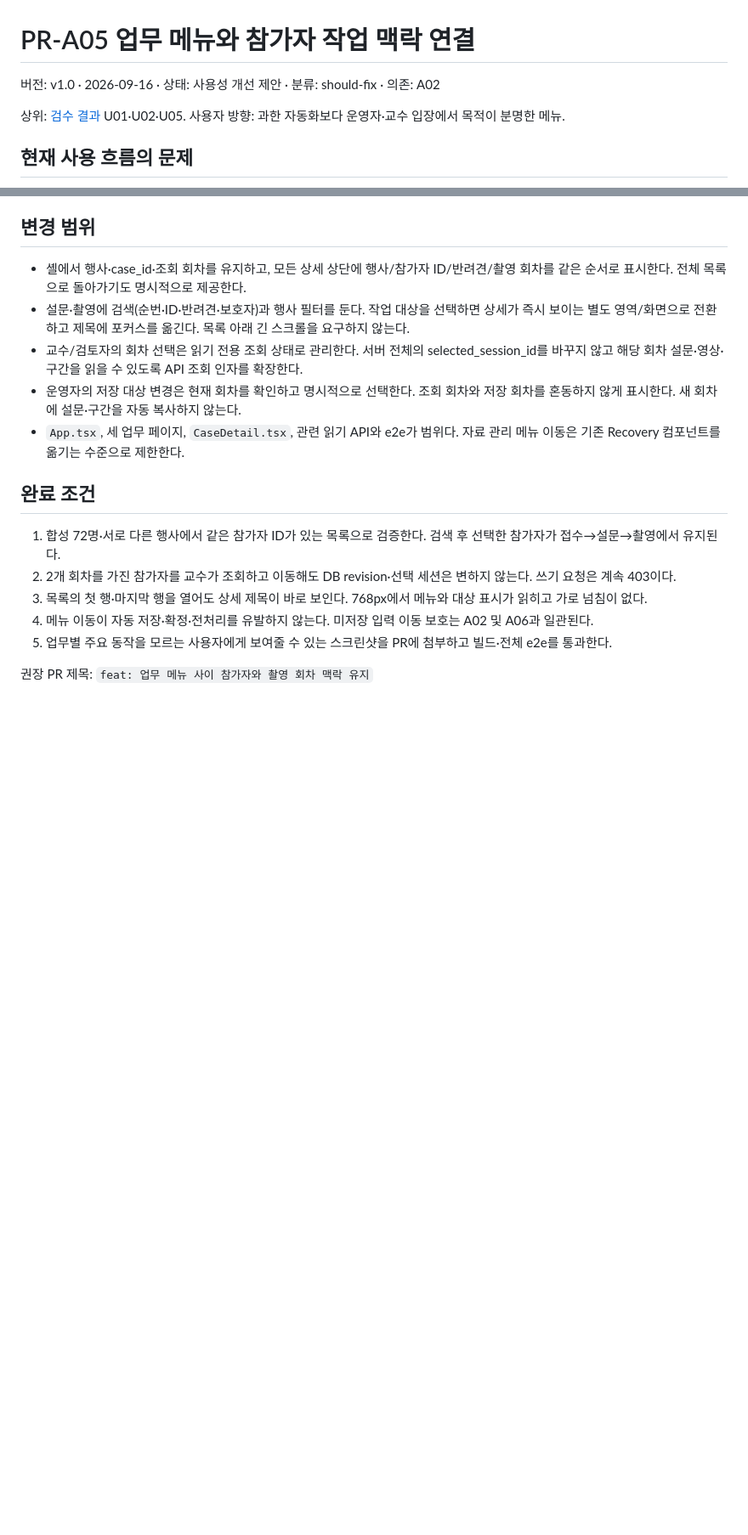
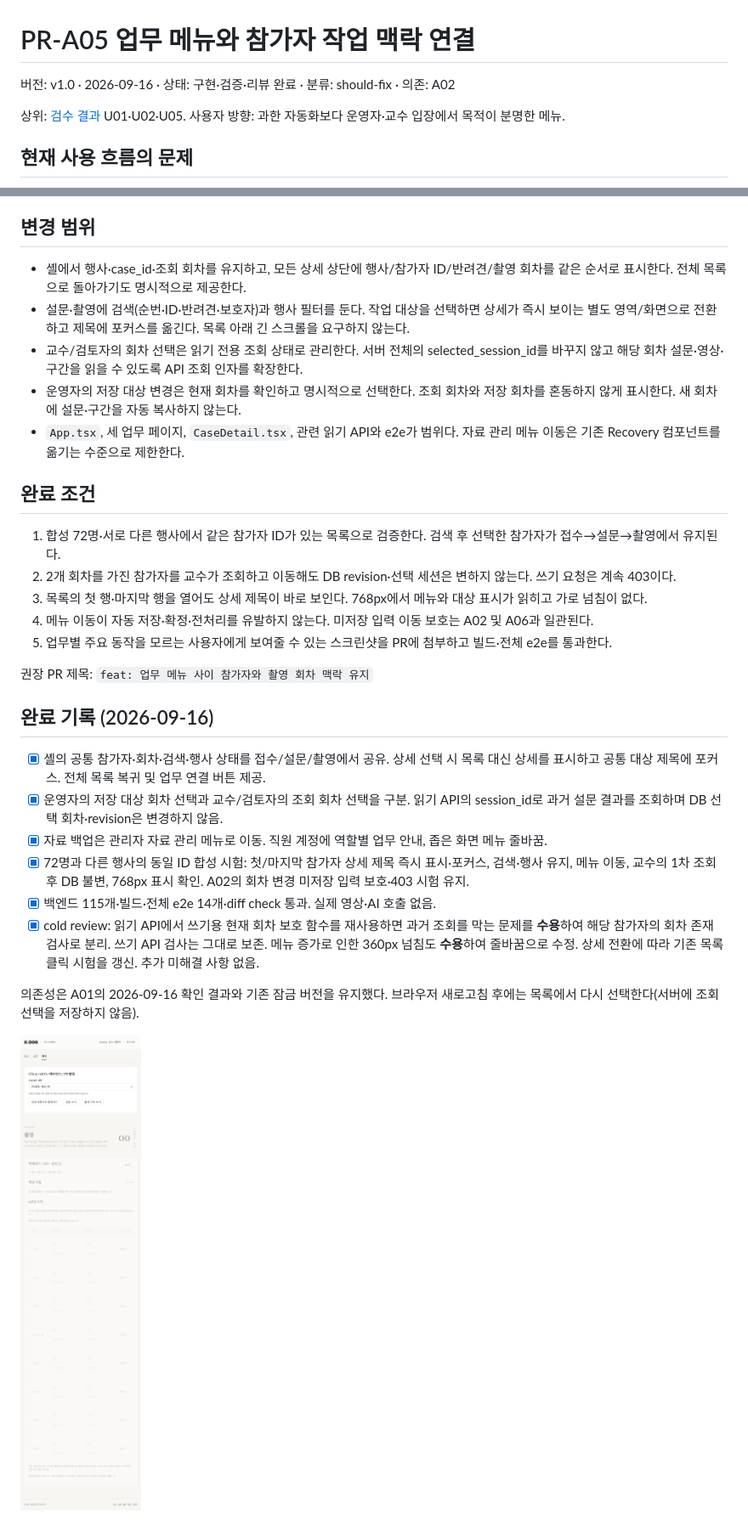
Before and after one commit to syleeVeluga/k-dog-proj, a Markdown page: docs/검수개선/K-DOG_PR-A05_메뉴와작업맥락_v1.0_20260916.md, 2 parts joined by grey strips. Shown at 85% size. GitHub-like rendering; pictures changed too: docs/검수개선/images/a05-reviewer-context-768.png (added); blank space fills up the shorter version.

```diff
--- a/docs/검수개선/K-DOG_PR-A05_메뉴와작업맥락_v1.0_20260916.md
+++ b/docs/검수개선/K-DOG_PR-A05_메뉴와작업맥락_v1.0_20260916.md
@@ -1,6 +1,6 @@
 # PR-A05 업무 메뉴와 참가자 작업 맥락 연결
 
-버전: v1.0 · 2026-09-16 · 상태: 사용성 개선 제안 · 분류: should-fix · 의존: A02
+버전: v1.0 · 2026-09-16 · 상태: 구현·검증·리뷰 완료 · 분류: should-fix · 의존: A02
 
 상위: [검수 결과](../K-DOG_검수결과_v1.0_20260916.md) U01·U02·U05. 사용자 방향: 과한 자동화보다 운영자·교수 입장에서 목적이 분명한 메뉴.
 
@@ -40,3 +40,16 @@
 5. 업무별 주요 동작을 모르는 사용자에게 보여줄 수 있는 스크린샷을 PR에 첨부하고 빌드·전체 e2e를 통과한다.
 
 권장 PR 제목: `feat: 업무 메뉴 사이 참가자와 촬영 회차 맥락 유지`
+
+## 완료 기록 (2026-09-16)
+
+- [x] 셸의 공통 참가자·회차·검색·행사 상태를 접수/설문/촬영에서 공유. 상세 선택 시 목록 대신 상세를 표시하고 공통 대상 제목에 포커스. 전체 목록 복귀 및 업무 연결 버튼 제공.
+- [x] 운영자의 저장 대상 회차 선택과 교수/검토자의 조회 회차 선택을 구분. 읽기 API의 session_id로 과거 설문 결과를 조회하며 DB 선택 회차·revision은 변경하지 않음.
+- [x] 자료 백업은 관리자 자료 관리 메뉴로 이동. 직원 계정에 역할별 업무 안내, 좁은 화면 메뉴 줄바꿈.
+- [x] 72명과 다른 행사의 동일 ID 합성 시험: 첫/마지막 참가자 상세 제목 즉시 표시·포커스, 검색·행사 유지, 메뉴 이동, 교수의 1차 조회 후 DB 불변, 768px 표시 확인. A02의 회차 변경 미저장 입력 보호·403 시험 유지.
+- [x] 백엔드 115개·빌드·전체 e2e 14개·diff check 통과. 실제 영상·AI 호출 없음.
+- [x] cold review: 읽기 API에서 쓰기용 현재 회차 보호 함수를 재사용하면 과거 조회를 막는 문제를 **수용**하여 해당 참가자의 회차 존재 검사로 분리. 쓰기 API 검사는 그대로 보존. 메뉴 증가로 인한 360px 넘침도 **수용**하여 줄바꿈으로 수정. 상세 전환에 따라 기존 목록 클릭 시험을 갱신. 추가 미해결 사항 없음.
+
+의존성은 A01의 2026-09-16 확인 결과와 기존 잠금 버전을 유지했다. 브라우저 새로고침 후에는 목록에서 다시 선택한다(서버에 조회 선택을 저장하지 않음).
+
+![교수의 조회 회차 맥락](images/a05-reviewer-context-768.png)
```
Also changed, not shown: 14 other files.
